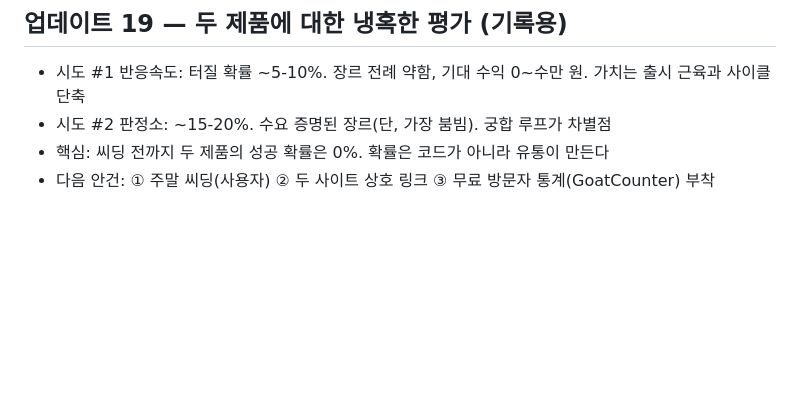
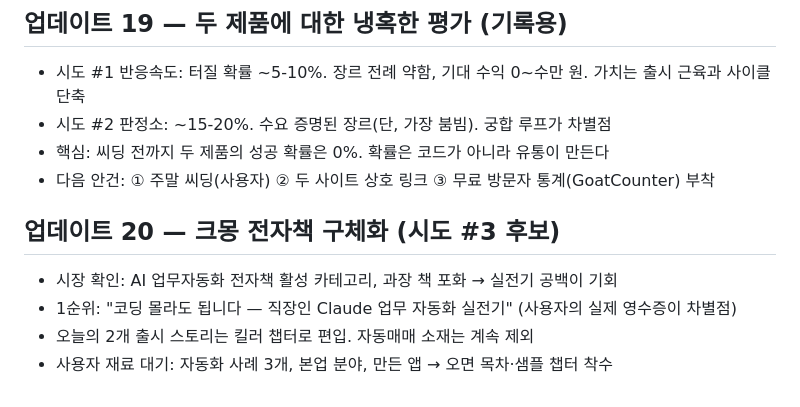
Before and after one commit to sjidok750-creator/Money-, a Markdown page: journal/2026-08-28.md, the part around the change. GitHub-like rendering; blank space fills up the shorter version.

Commit message:
크몽 전자책 구체화: 실전기 컨셉 확정, 재료 수집 대기
Co-Authored-By: Claude Fable 5 <noreply@anthropic.com>
Claude-Session: https://claude.ai/code/session_01GRXQEE7nvs4w28tD6yB8Hs

```diff
--- a/journal/2026-08-28.md
+++ b/journal/2026-08-28.md
@@ -142,3 +142,9 @@
 - 시도 #2 판정소: ~15-20%. 수요 증명된 장르(단, 가장 붐빔). 궁합 루프가 차별점
 - 핵심: 씨딩 전까지 두 제품의 성공 확률은 0%. 확률은 코드가 아니라 유통이 만든다
 - 다음 안건: ① 주말 씨딩(사용자) ② 두 사이트 상호 링크 ③ 무료 방문자 통계(GoatCounter) 부착
+
+## 업데이트 20 — 크몽 전자책 구체화 (시도 #3 후보)
+- 시장 확인: AI 업무자동화 전자책 활성 카테고리, 과장 책 포화 → 실전기 공백이 기회
+- 1순위: "코딩 몰라도 됩니다 — 직장인 Claude 업무 자동화 실전기" (사용자의 실제 영수증이 차별점)
+- 오늘의 2개 출시 스토리는 킬러 챕터로 편입. 자동매매 소재는 계속 제외
+- 사용자 재료 대기: 자동화 사례 3개, 본업 분야, 만든 앱 → 오면 목차·샘플 챕터 착수
```
Also changed, not shown: ideas/09-크몽-전자책.md (added, +26 -0 lines).
